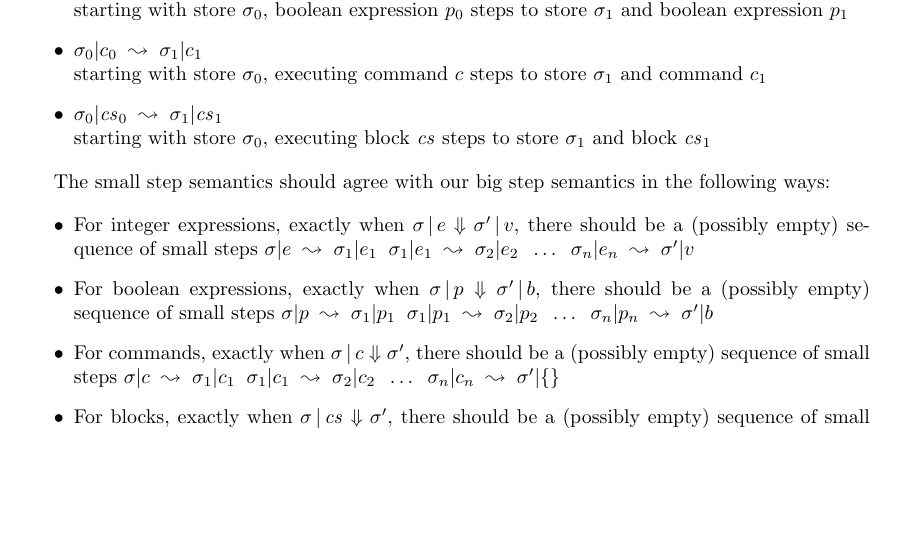
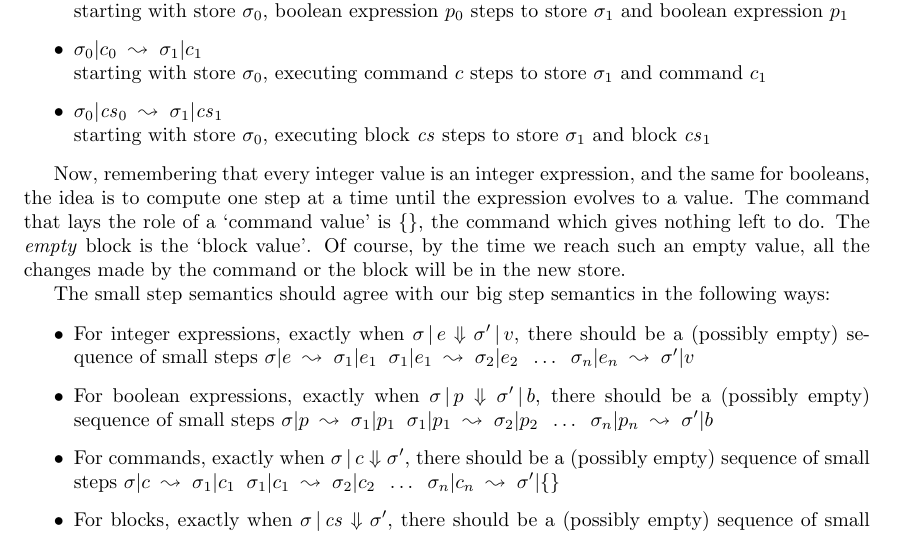
Before and after one commit to pigworker/CS311-classwork-2018, a LaTeX document (doc/Handin2.tex): part of page 2 of 3, cut so that both start at the same text, the shorter picture padded with empty space. Compiled offline with pdfLaTeX.

Commit message:
more chat

```diff
--- a/doc/Handin2.tex
+++ b/doc/Handin2.tex
@@ -130,6 +130,13 @@ conventions as in the lecture notes.
   $\sigma_1$ and block $\cs_1$
 \end{itemize}
 
+Now, remembering that every integer value is an integer expression, and the same for booleans,
+the idea is to compute one step at a time until the expression evolves to a value. The
+command that lays the role of a `command value' is $\{\}$, the command which gives nothing
+left to do. The \emph{empty} block is the `block value'. Of course, by the time we reach
+such an empty value, all the changes made by the command or the block will be in the new
+store.
+
 The small step semantics should agree with our big step semantics in
 the following ways:
 
```
Also changed, not shown: doc/Handin2.pdf.
